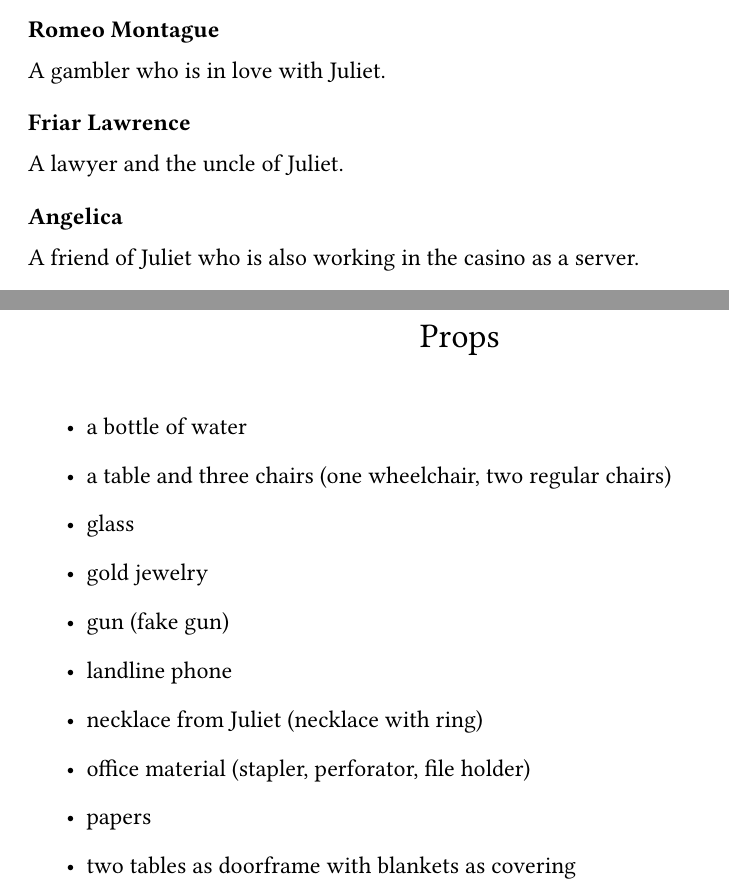
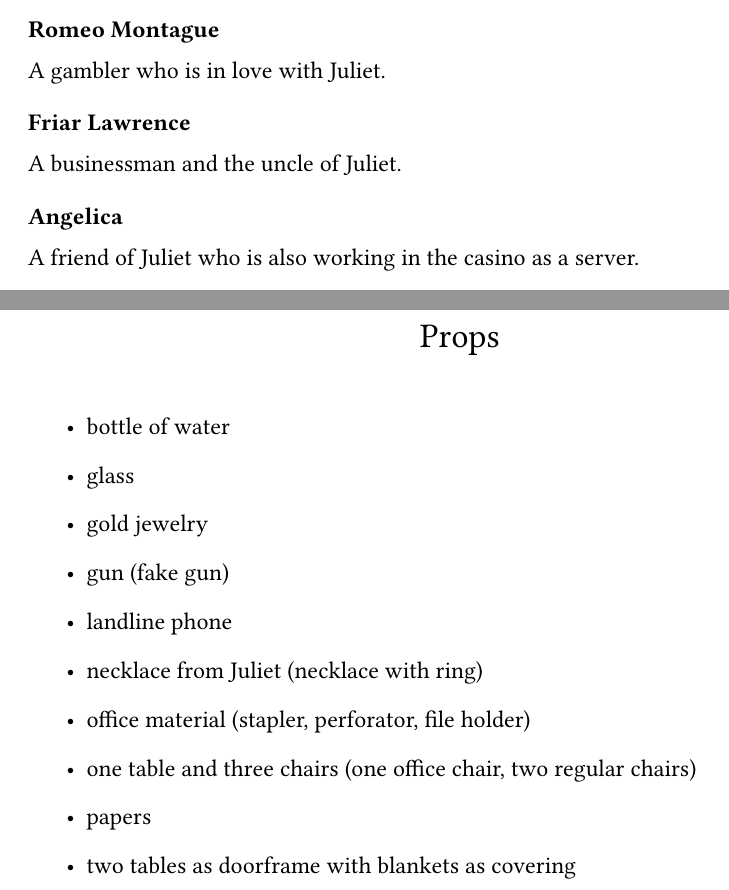
Before and after one commit to baumbus/romeo-and-juliet-act3-scene3, a LaTeX document (Skript.tex): two parts of pages 2 and 3 of 9, joined at a grey line, cut so that both start at the same text. Compiled offline with pdfLaTeX.

Commit message:
changes in cast and props

```diff
--- a/Skript.tex
+++ b/Skript.tex
@@ -26,7 +26,7 @@
 \castpage
 
 \bcast{Romeo Montague}{A gambler who is in love with Juliet. }
-\bcast{Friar Lawrence}{A lawyer and the uncle of Juliet.}
+\bcast{Friar Lawrence}{A businessman and the uncle of Juliet.}
 \bcast{Angelica}{A friend of Juliet who is also working in the casino as a server.}
 \bcast{Juliet Capulet}{A dealer who works at her families casino and is in love with Romeo.}
 
@@ -40,14 +40,14 @@
 \newscenenamed{Props}
 
 \begin{itemize}
-    \item a bottle of water
-    \item a table and three chairs (one wheelchair, two regular chairs)
+    \item bottle of water
     \item glass
     \item gold jewelry
     \item gun (fake gun)
     \item landline phone
     \item necklace from Juliet (necklace with ring)
     \item office material (stapler, perforator, file holder)
+    \item one table and three chairs (one office chair, two regular chairs)
     \item papers
     \item two tables as doorframe with blankets as covering
 \end{itemize}
```
